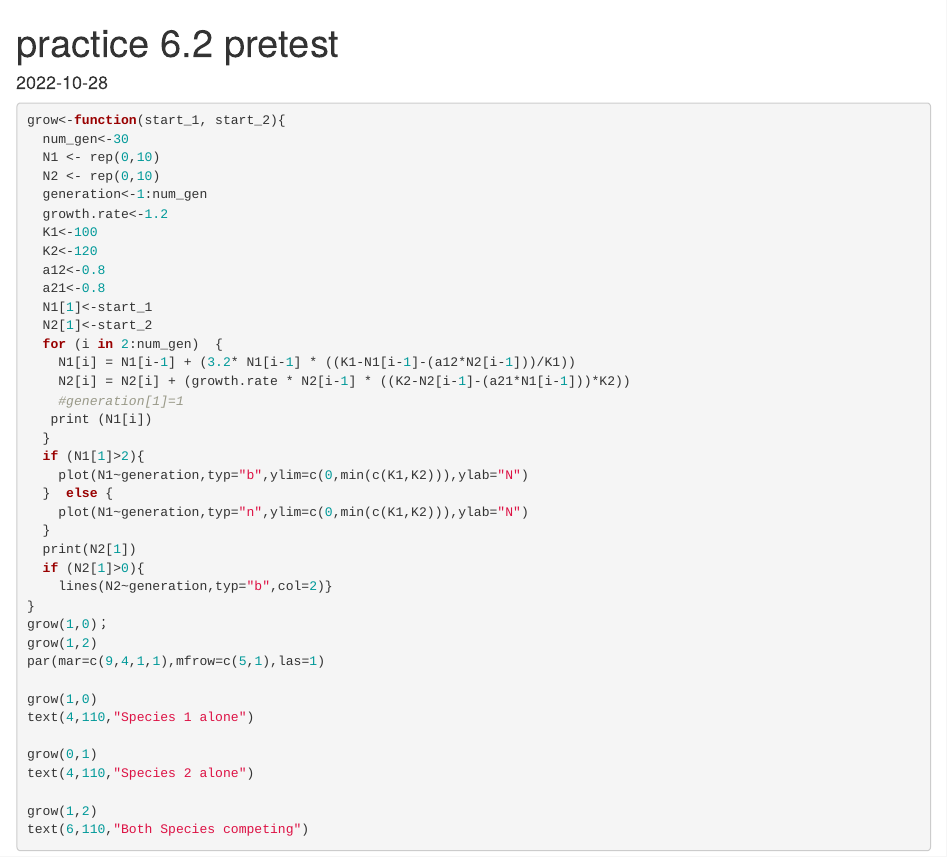
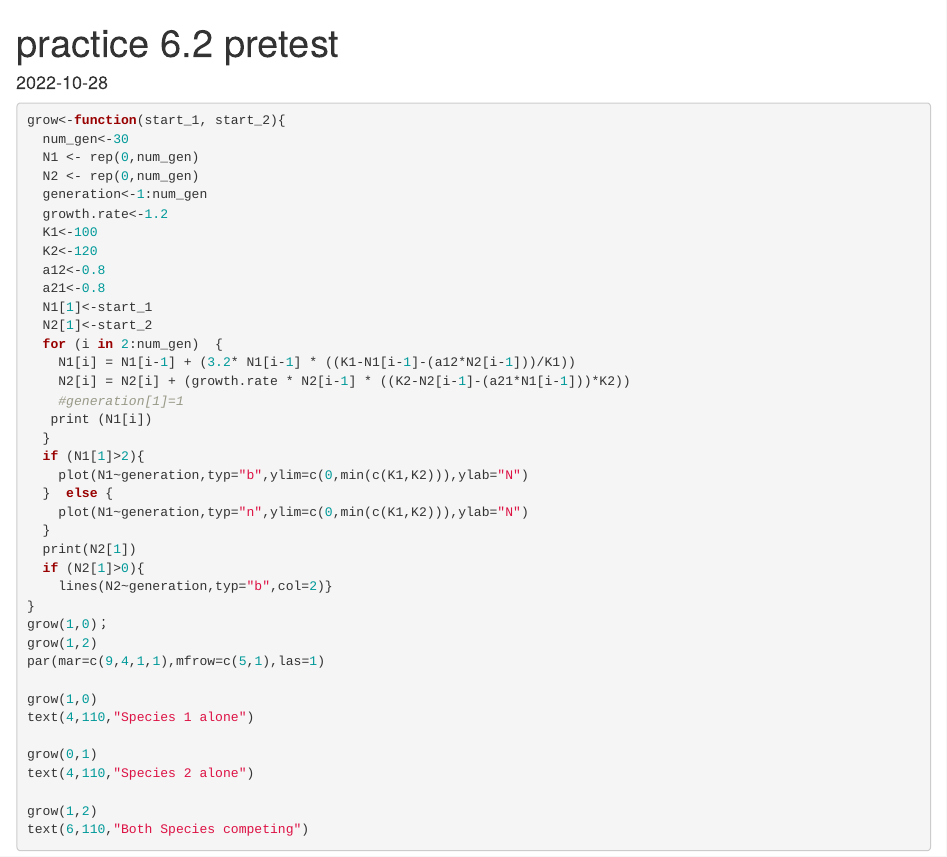
Before and after one commit to citrusdepressa/R_class_3, an R Markdown document (practice 6.2 pretest.Rmd): the page in a window 1100 px wide, from its top. Rendered offline with R 4.5, knitr and Pandoc, with nearby package versions.

Commit message:
practice 6.2

````diff
--- a/practice 6.2 pretest.Rmd
+++ b/practice 6.2 pretest.Rmd
@@ -14,8 +14,8 @@ knitr::opts_chunk$set(echo = TRUE)
 ```{r, eval=F, include=T}
 grow<-function(start_1, start_2){
   num_gen<-30
-  N1 <- rep(0,10)
-  N2 <- rep(0,10)
+  N1 <- rep(0,num_gen)
+  N2 <- rep(0,num_gen)
   generation<-1:num_gen
   growth.rate<-1.2
   K1<-100
````
Also changed, not shown: practice-6.2-pretest.html.
